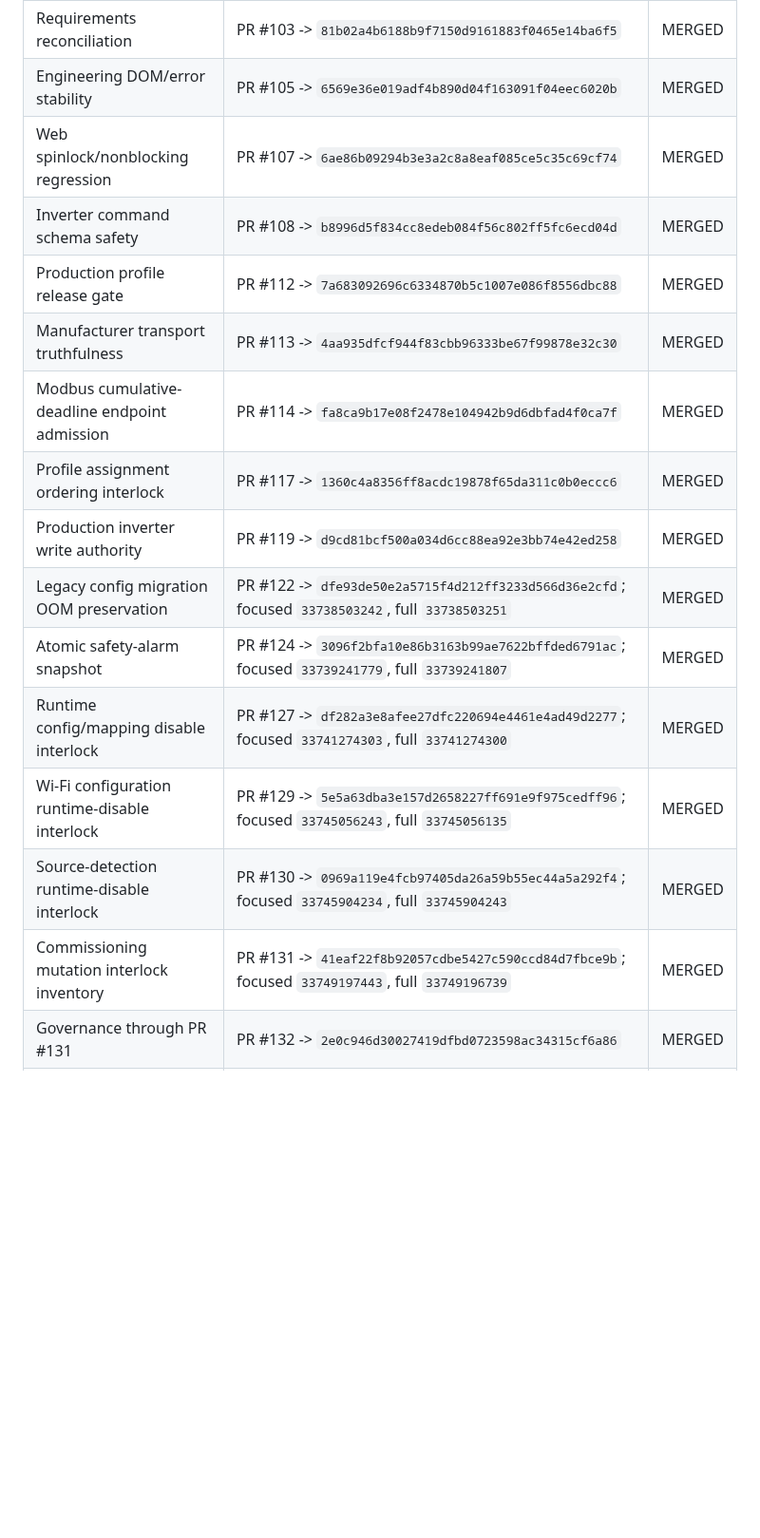
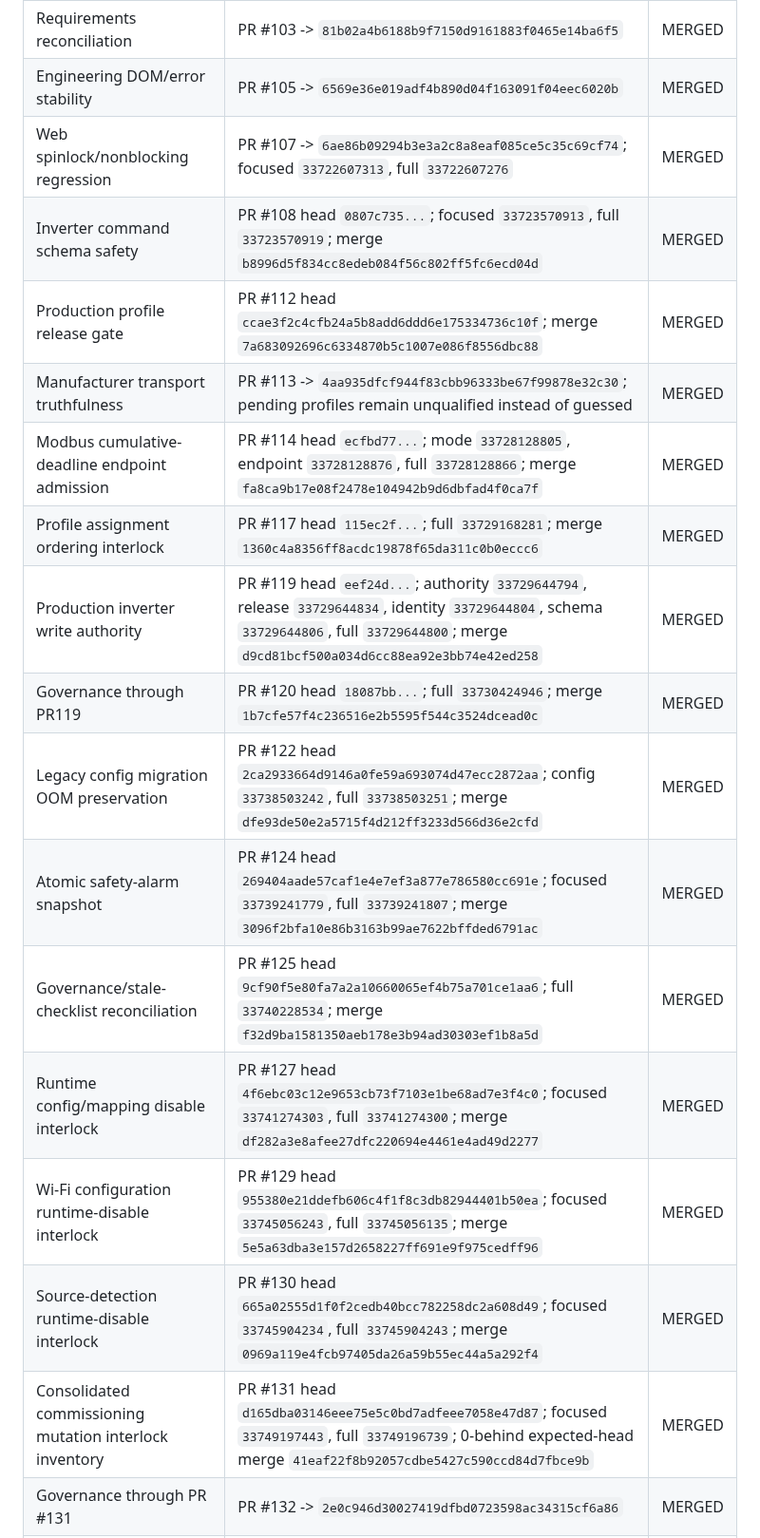
Before and after one commit to raohassandev/esp32_firmware, a Markdown page: EVIDENCE_INDEX.md, the part around one of its changes. Shown at 95% size. GitHub-like rendering; blank space fills up the shorter version.

Commit message:
Governance: preserve full evidence chain through PR #140

```diff
--- a/EVIDENCE_INDEX.md
+++ b/EVIDENCE_INDEX.md
@@ -16,19 +16,21 @@ Current `dev`: `093954b5626c034e126fde3b773cedb1add92707` after governed PR #140
 | Inverter identity revalidation | PR #102 -> `b60bcb9474f4ed7dd0b0ed631410b54628a47d01` | MERGED |
 | Requirements reconciliation | PR #103 -> `81b02a4b6188b9f7150d9161883f0465e14ba6f5` | MERGED |
 | Engineering DOM/error stability | PR #105 -> `6569e36e019adf4b890d04f163091f04eec6020b` | MERGED |
-| Web spinlock/nonblocking regression | PR #107 -> `6ae86b09294b3e3a2c8a8eaf085ce5c35c69cf74` | MERGED |
-| Inverter command schema safety | PR #108 -> `b8996d5f834cc8edeb084f56c802ff5fc6ecd04d` | MERGED |
-| Production profile release gate | PR #112 -> `7a683092696c6334870b5c1007e086f8556dbc88` | MERGED |
-| Manufacturer transport truthfulness | PR #113 -> `4aa935dfcf944f83cbb96333be67f99878e32c30` | MERGED |
-| Modbus cumulative-deadline endpoint admission | PR #114 -> `fa8ca9b17e08f2478e104942b9d6dbfad4f0ca7f` | MERGED |
-| Profile assignment ordering interlock | PR #117 -> `1360c4a8356ff8acdc19878f65da311c0b0eccc6` | MERGED |
-| Production inverter write authority | PR #119 -> `d9cd81bcf500a034d6cc88ea92e3bb74e42ed258` | MERGED |
-| Legacy config migration OOM preservation | PR #122 -> `dfe93de50e2a5715f4d212ff3233d566d36e2cfd`; focused `33738503242`, full `33738503251` | MERGED |
-| Atomic safety-alarm snapshot | PR #124 -> `3096f2bfa10e86b3163b99ae7622bffded6791ac`; focused `33739241779`, full `33739241807` | MERGED |
-| Runtime config/mapping disable interlock | PR #127 -> `df282a3e8afee27dfc220694e4461e4ad49d2277`; focused `33741274303`, full `33741274300` | MERGED |
-| Wi-Fi configuration runtime-disable interlock | PR #129 -> `5e5a63dba3e157d2658227ff691e9f975cedff96`; focused `33745056243`, full `33745056135` | MERGED |
-| Source-detection runtime-disable interlock | PR #130 -> `0969a119e4fcb97405da26a59b55ec44a5a292f4`; focused `33745904234`, full `33745904243` | MERGED |
-| Commissioning mutation interlock inventory | PR #131 -> `41eaf22f8b92057cdbe5427c590ccd84d7fbce9b`; focused `33749197443`, full `33749196739` | MERGED |
+| Web spinlock/nonblocking regression | PR #107 -> `6ae86b09294b3e3a2c8a8eaf085ce5c35c69cf74`; focused `33722607313`, full `33722607276` | MERGED |
+| Inverter command schema safety | PR #108 head `0807c735...`; focused `33723570913`, full `33723570919`; merge `b8996d5f834cc8edeb084f56c802ff5fc6ecd04d` | MERGED |
+| Production profile release gate | PR #112 head `ccae3f2c4cfb24a5b8add6ddd6e175334736c10f`; merge `7a683092696c6334870b5c1007e086f8556dbc88` | MERGED |
+| Manufacturer transport truthfulness | PR #113 -> `4aa935dfcf944f83cbb96333be67f99878e32c30`; pending profiles remain unqualified instead of guessed | MERGED |
+| Modbus cumulative-deadline endpoint admission | PR #114 head `ecfbd77...`; mode `33728128805`, endpoint `33728128876`, full `33728128866`; merge `fa8ca9b17e08f2478e104942b9d6dbfad4f0ca7f` | MERGED |
+| Profile assignment ordering interlock | PR #117 head `115ec2f...`; full `33729168281`; merge `1360c4a8356ff8acdc19878f65da311c0b0eccc6` | MERGED |
+| Production inverter write authority | PR #119 head `eef24d...`; authority `33729644794`, release `33729644834`, identity `33729644804`, schema `33729644806`, full `33729644800`; merge `d9cd81bcf500a034d6cc88ea92e3bb74e42ed258` | MERGED |
+| Governance through PR119 | PR #120 head `18087bb...`; full `33730424946`; merge `1b7cfe57f4c236516e2b5595f544c3524dcead0c` | MERGED |
+| Legacy config migration OOM preservation | PR #122 head `2ca2933664d9146a0fe59a693074d47ecc2872aa`; config `33738503242`, full `33738503251`; merge `dfe93de50e2a5715f4d212ff3233d566d36e2cfd` | MERGED |
+| Atomic safety-alarm snapshot | PR #124 head `269404aade57caf1e4e7ef3a877e786580cc691e`; focused `33739241779`, full `33739241807`; merge `3096f2bfa10e86b3163b99ae7622bffded6791ac` | MERGED |
+| Governance/stale-checklist reconciliation | PR #125 head `9cf90f5e80fa7a2a10660065ef4b75a701ce1aa6`; full `33740228534`; merge `f32d9ba1581350aeb178e3b94ad30303ef1b8a5d` | MERGED |
+| Runtime config/mapping disable interlock | PR #127 head `4f6ebc03c12e9653cb73f7103e1be68ad7e3f4c0`; focused `33741274303`, full `33741274300`; merge `df282a3e8afee27dfc220694e4461e4ad49d2277` | MERGED |
+| Wi-Fi configuration runtime-disable interlock | PR #129 head `955380e21ddefb606c4f1f8c3db82944401b50ea`; focused `33745056243`, full `33745056135`; merge `5e5a63dba3e157d2658227ff691e9f975cedff96` | MERGED |
+| Source-detection runtime-disable interlock | PR #130 head `665a02555d1f0f2cedb40bcc782258dc2a608d49`; focused `33745904234`, full `33745904243`; merge `0969a119e4fcb97405da26a59b55ec44a5a292f4` | MERGED |
+| Consolidated commissioning mutation interlock inventory | PR #131 head `d165dba03146eee75e5c0bd7adfeee7058e47d87`; focused `33749197443`, full `33749196739`; 0-behind expected-head merge `41eaf22f8b92057cdbe5427c590ccd84d7fbce9b` | MERGED |
 | Governance through PR #131 | PR #132 -> `2e0c946d30027419dfbd0723598ac34315cf6a86` | MERGED |
 | Wi-Fi scan result lifetime cleanup | PR #133 head `9ba7ec20cc396a46fae015201ed06f1a5ccb9111`; full `33755126372`; merge `e918aef8465435d4af87eaa6c1f001767a9d2170` | MERGED |
 | Schema-6 JSON depth guard | PR #135 head `71015e952fc8df5bcd40877027eb590ea9f8fb24`; focused `33756048306`, full `33756048441`; merge `ad6316b5e3dec6bca630d351a80c8e786fd61b69` | MERGED |
```
Also changed, not shown: other parts of EVIDENCE_INDEX.md (+6 -4 lines).
